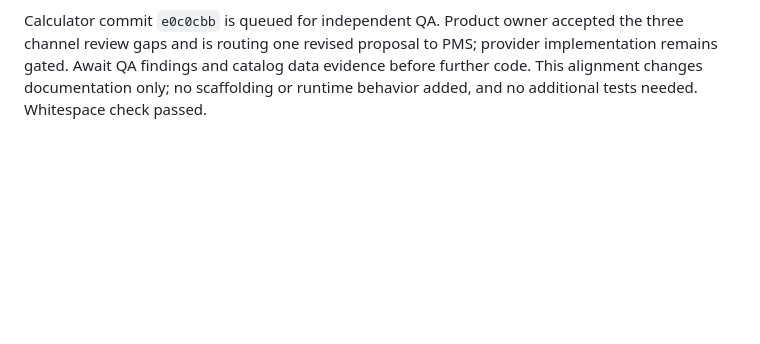
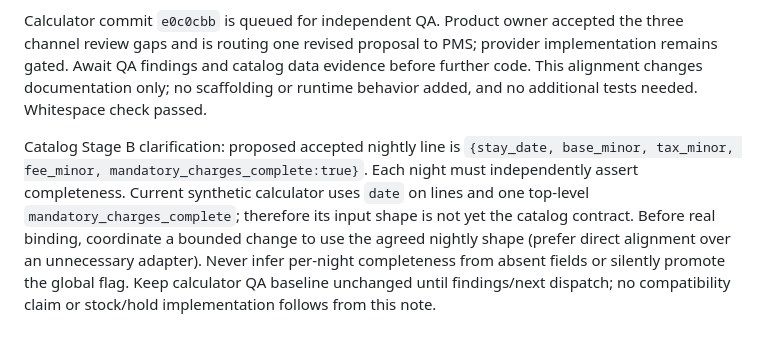
Before and after one commit to rassiriyage/niwadu-v2, a Markdown page: tasks/components/bookings.md, the part around the change. GitHub-like rendering; blank space fills up the shorter version.

Commit message:
docs: record nightly completeness contract mismatch

```diff
--- a/tasks/components/bookings.md
+++ b/tasks/components/bookings.md
@@ -166,3 +166,5 @@ Product owner confirmed explicit per-night `base_minor`, `tax_minor`, `fee_minor
 Catalog must resolve actual hotel/room/rate relationships, sales readiness, current ownership, restrictions and freshness before supplying inputs. The pure calculator validates synthetic input shape and arithmetic only; it does not establish these facts, prove sellability, or authorize guest access. No quote endpoint or real-catalog integration is approved in this increment.
 
 Calculator commit `e0c0cbb` is queued for independent QA. Product owner accepted the three channel review gaps and is routing one revised proposal to PMS; provider implementation remains gated. Await QA findings and catalog data evidence before further code. This alignment changes documentation only; no scaffolding or runtime behavior added, and no additional tests needed. Whitespace check passed.
+
+Catalog Stage B clarification: proposed accepted nightly line is `{stay_date, base_minor, tax_minor, fee_minor, mandatory_charges_complete:true}`. Each night must independently assert completeness. Current synthetic calculator uses `date` on lines and one top-level `mandatory_charges_complete`; therefore its input shape is not yet the catalog contract. Before real binding, coordinate a bounded change to use the agreed nightly shape (prefer direct alignment over an unnecessary adapter). Never infer per-night completeness from absent fields or silently promote the global flag. Keep calculator QA baseline unchanged until findings/next dispatch; no compatibility claim or stock/hold implementation follows from this note.
```
